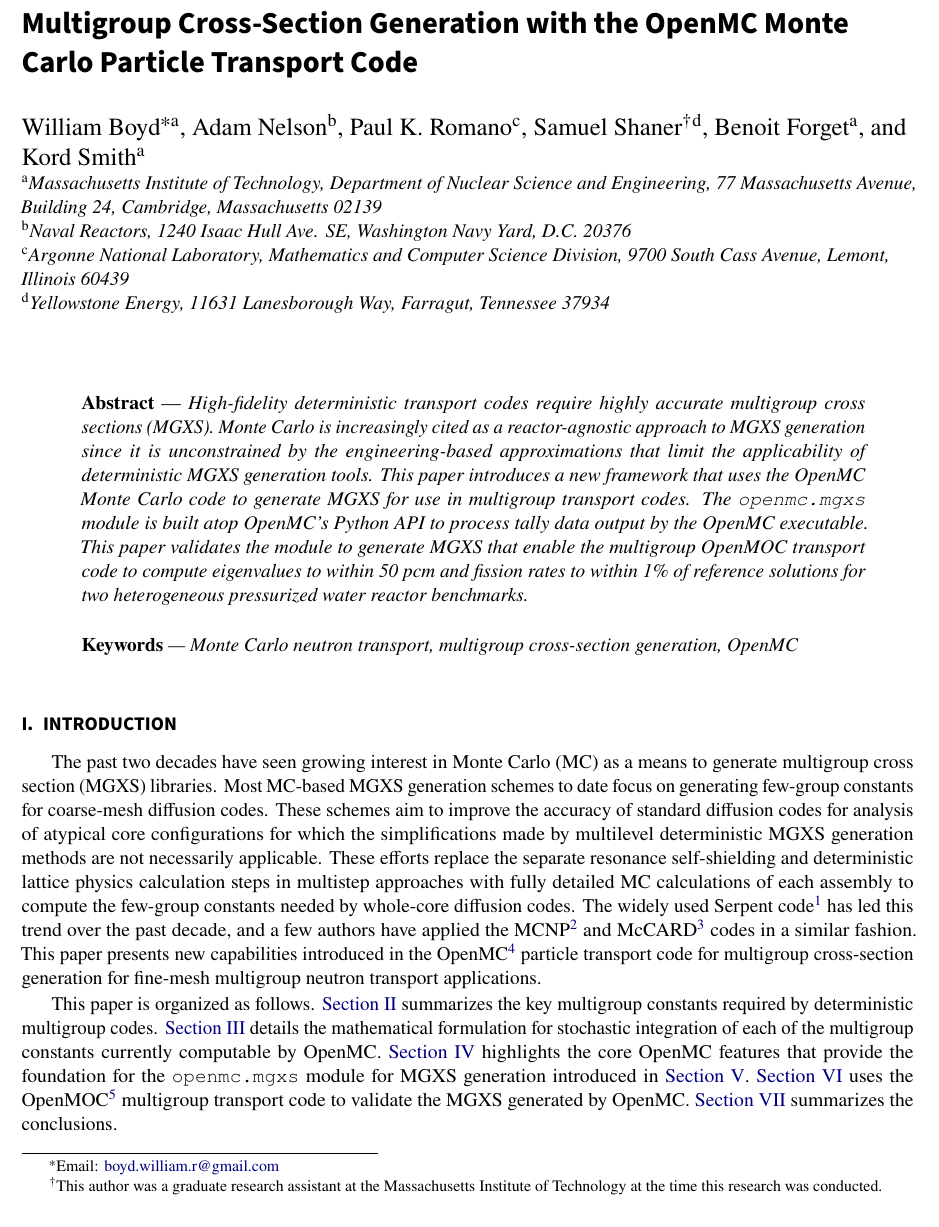
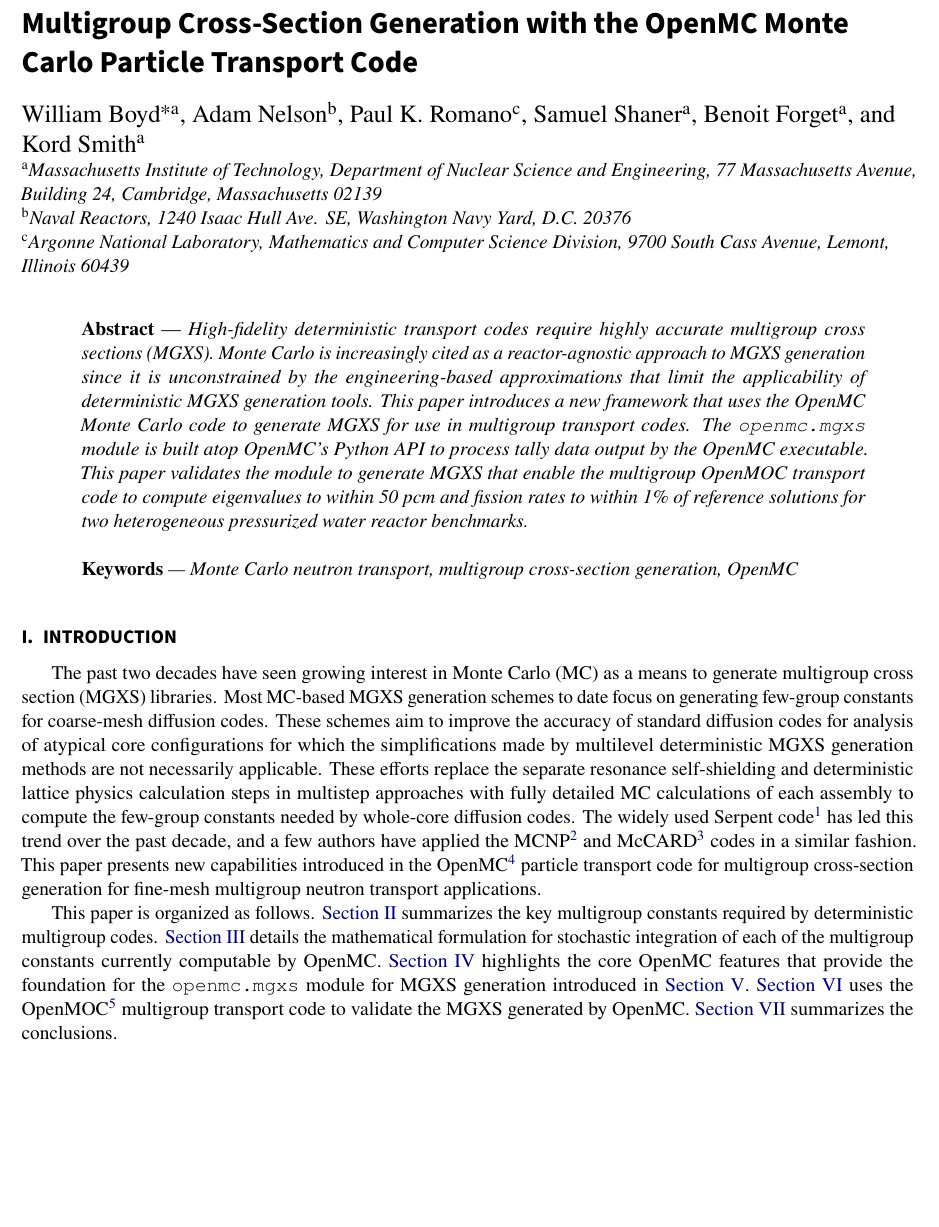
Before and after one commit to wbinventor/OpenMC-MGXS, a LaTeX document (main.tex): part of page 1 of 18, cut so that both start at the same text, the shorter picture padded with empty space. Compiled offline with pdfLaTeX.

Commit message:
changed my affiliation to MIT

```diff
--- a/main.tex
+++ b/main.tex
@@ -57,7 +57,7 @@
 \author[a]{William Boyd\footnote{Email: \href{mailto:boyd.william.r@gmail.com}{boyd.william.r@gmail.com}}}
 \author[b]{Adam Nelson}
 \author[c]{Paul K. Romano}
-\author[d]{Samuel Shaner\footnote{This author was a graduate research assistant at the Massachusetts Institute of Technology at the time this research was conducted.}}
+\author[a]{Samuel Shaner}
 \author[a]{Benoit Forget}
 \author[a]{Kord Smith}
 
@@ -67,7 +67,6 @@
 \affil[b]{Naval Reactors, 1240 Isaac Hull Ave. SE, Washington Navy Yard, D.C. 20376}
 \affil[c]{Argonne National Laboratory, Mathematics and Computer Science
   Division, 9700 South Cass Avenue, Lemont, Illinois 60439}
-\affil[d]{Yellowstone Energy, 11631 Lanesborough Way, Farragut, Tennessee 37934}
 
 %%%%%%%%%%%%%%%%%%%%%%%%%%%%%%%%%%%%%%%%%%%%%%%%%%%%%%%%%%%%%%%%%%%%%%%%%%%%%%%
 \abstractText{High-fidelity deterministic transport codes require highly accurate multigroup cross sections (MGXS). Monte Carlo is increasingly cited as a reactor-agnostic approach to MGXS generation since it is unconstrained by the engineering-based approximations that limit the applicability of deterministic MGXS generation tools. This paper introduces a new framework that uses the OpenMC Monte Carlo code to generate MGXS for use in multigroup transport codes. The \texttt{openmc.mgxs} module is built atop OpenMC's Python API to process tally data output by the OpenMC executable. This paper validates the module to generate MGXS that enable the multigroup OpenMOC transport code to compute eigenvalues to within 50 pcm and fission rates to within 1\% of reference solutions for two heterogeneous pressurized water reactor benchmarks.}
```
